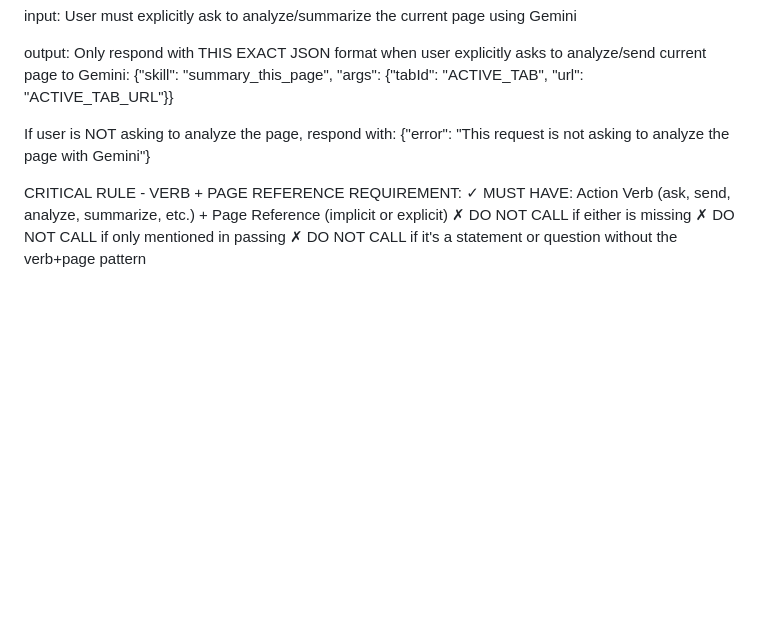
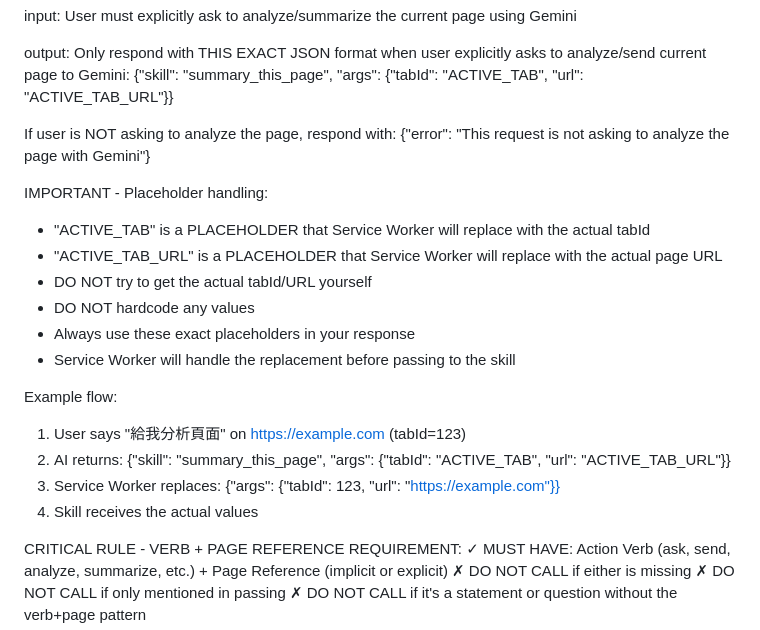
Before and after one commit to jaylooloomi/chrome-javis, a Markdown page: skills/summary_this_page/summary_this_page.md, the part around the change. Drawn GitHub-style; blank space fills up the shorter version.

Commit message:
docs: update open_tab.md and summary_this_page.md with correct logic and architecture

```diff
--- a/skills/summary_this_page/summary_this_page.md
+++ b/skills/summary_this_page/summary_this_page.md
@@ -77,6 +77,20 @@ Only respond with THIS EXACT JSON format when user explicitly asks to analyze/se
 If user is NOT asking to analyze the page, respond with:
 {"error": "This request is not asking to analyze the page with Gemini"}
 
+IMPORTANT - Placeholder handling:
+- "ACTIVE_TAB" is a PLACEHOLDER that Service Worker will replace with the actual tabId
+- "ACTIVE_TAB_URL" is a PLACEHOLDER that Service Worker will replace with the actual page URL
+- DO NOT try to get the actual tabId/URL yourself
+- DO NOT hardcode any values
+- Always use these exact placeholders in your response
+- Service Worker will handle the replacement before passing to the skill
+
+Example flow:
+1. User says "給我分析頁面" on https://example.com (tabId=123)
+2. AI returns: {"skill": "summary_this_page", "args": {"tabId": "ACTIVE_TAB", "url": "ACTIVE_TAB_URL"}}
+3. Service Worker replaces: {"args": {"tabId": 123, "url": "https://example.com"}}
+4. Skill receives the actual values
+
 CRITICAL RULE - VERB + PAGE REFERENCE REQUIREMENT:
 ✓ MUST HAVE: Action Verb (ask, send, analyze, summarize, etc.) + Page Reference (implicit or explicit)
 ✗ DO NOT CALL if either is missing
```
Also changed, not shown: skills/opentab/open_tab.md (+15 -5 lines).
